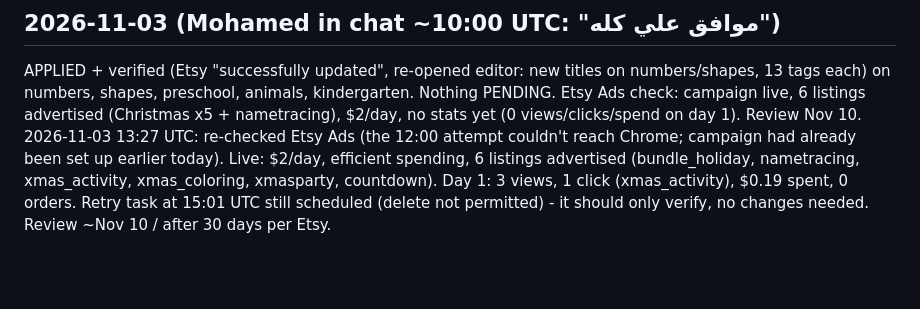
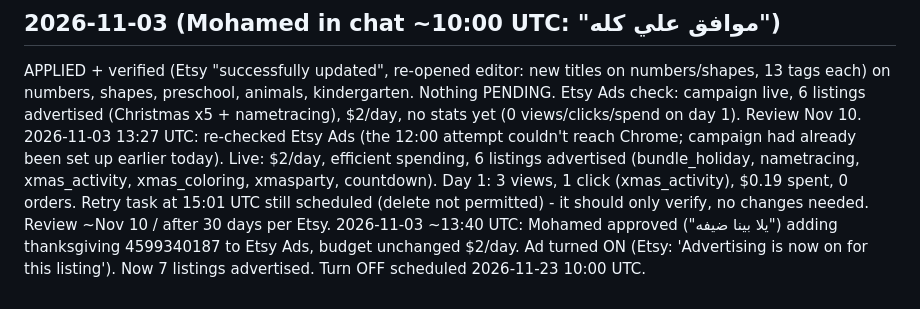
Before and after one commit to obelixagency/colorbloop-social, a Markdown page: erank_log.md, the part around the change. GitHub-like rendering; blank space fills up the shorter version.

Commit message:
Etsy Ads: add Thanksgiving listing
Co-Authored-By: Claude Opus 5.5 <noreply@anthropic.com>
Claude-Session: https://claude.ai/code/session_019ics5YPFtfXewzdmwp5Qet

```diff
--- a/erank_log.md
+++ b/erank_log.md
@@ -400,3 +400,4 @@ Next run: audits dinosaurs 4599373502, vehicles 4599374544, unicorns 4599351423,
 APPLIED + verified (Etsy "successfully updated", re-opened editor: new titles on numbers/shapes, 13 tags each) on numbers, shapes, preschool, animals, kindergarten. Nothing PENDING.
 Etsy Ads check: campaign live, 6 listings advertised (Christmas x5 + nametracing), $2/day, no stats yet (0 views/clicks/spend on day 1). Review Nov 10.
 2026-11-03 13:27 UTC: re-checked Etsy Ads (the 12:00 attempt couldn't reach Chrome; campaign had already been set up earlier today). Live: $2/day, efficient spending, 6 listings advertised (bundle_holiday, nametracing, xmas_activity, xmas_coloring, xmasparty, countdown). Day 1: 3 views, 1 click (xmas_activity), $0.19 spent, 0 orders. Retry task at 15:01 UTC still scheduled (delete not permitted) - it should only verify, no changes needed. Review ~Nov 10 / after 30 days per Etsy.
+2026-11-03 ~13:40 UTC: Mohamed approved ("يلا بينا ضيفه") adding thanksgiving 4599340187 to Etsy Ads, budget unchanged $2/day. Ad turned ON (Etsy: 'Advertising is now on for this listing'). Now 7 listings advertised. Turn OFF scheduled 2026-11-23 10:00 UTC.
```
